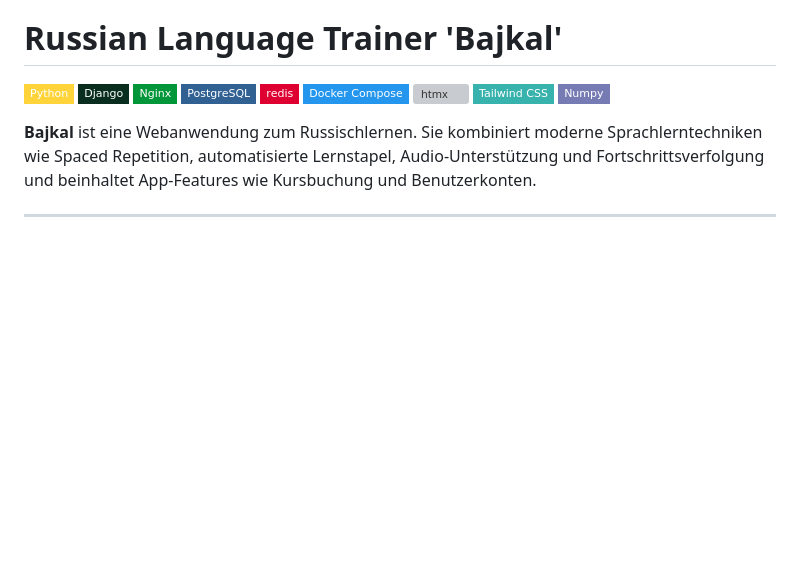
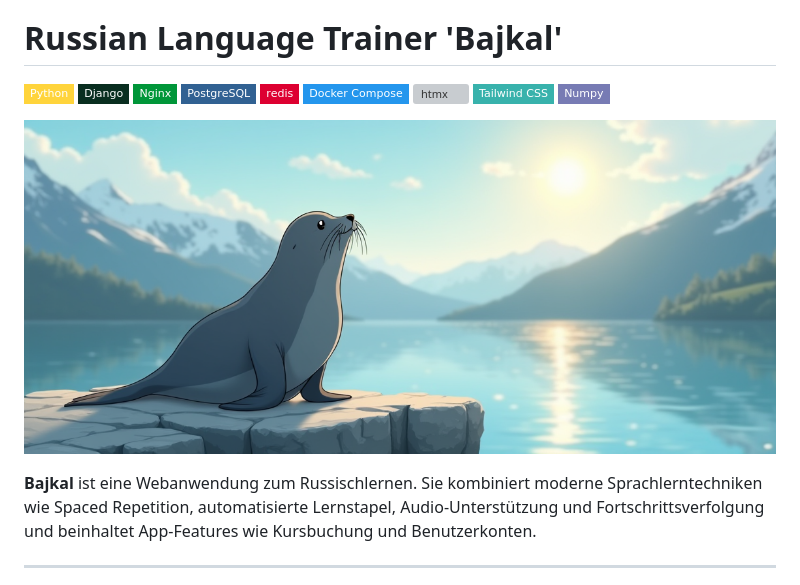
Before and after one commit to bjkawecki/Russian-Language-Trainer, a Markdown page: README.md, the part around the change. GitHub-like rendering; pictures changed too: assets/logo.png (added); badges without logos; blank space fills up the shorter version; grey boxes are pictures that could not be loaded.

```diff
--- a/README.md
+++ b/README.md
@@ -9,6 +9,8 @@
 ![htmx](https://img.shields.io/badge/%3C/%3E%20htmx-3D72D7?style=flat-square&logo=mysl&logoColor=white)
 ![Tailwind](https://img.shields.io/badge/Tailwind_CSS-38B2AC?style=flat-square&logo=tailwind-css&logoColor=white)
 ![Numpy](https://img.shields.io/badge/Numpy-777BB4?style=flat-square&logo=numpy&logoColor=white)
+
+![logo](assets/logo.png)
 
 **Bajkal** ist eine Webanwendung zum Russischlernen. Sie kombiniert moderne Sprachlerntechniken wie Spaced Repetition, automatisierte Lernstapel, Audio-Unterstützung und Fortschrittsverfolgung und beinhaltet App-Features wie Kursbuchung und Benutzerkonten.
 
```
Also changed, not shown: 1 other file.
